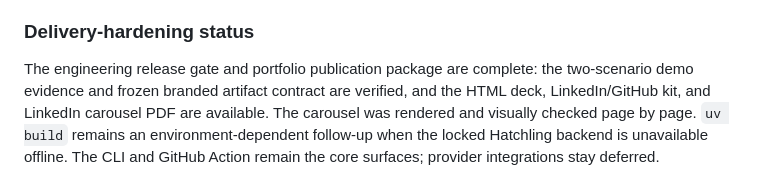
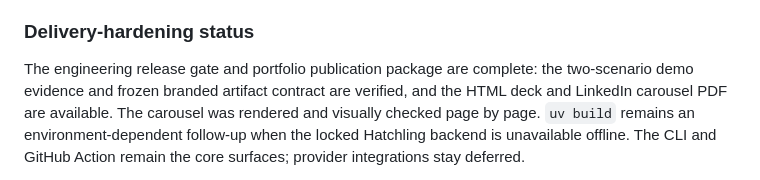
Before and after one commit to mario7gs/dev-journey-agent, a Markdown page: README.md, the part around the change. Rendered like a GitHub page.

Commit message:
docs: remove stale kit wording
Remove the final stale standalone-kit wording from the README.

```diff
--- a/README.md
+++ b/README.md
@@ -183,8 +183,8 @@ for the request/response contract and security boundaries.
 
 The engineering release gate and portfolio publication package are complete:
 the two-scenario demo evidence and frozen branded artifact contract are
-verified, and the HTML deck, LinkedIn/GitHub kit, and LinkedIn carousel PDF
-are available. The carousel was rendered and visually checked page by page.
+verified, and the HTML deck and LinkedIn carousel PDF are available. The
+carousel was rendered and visually checked page by page.
 `uv build` remains an environment-dependent follow-up when the locked
 Hatchling backend is unavailable offline. The CLI and GitHub Action remain the
 core surfaces; provider integrations stay deferred.
```
